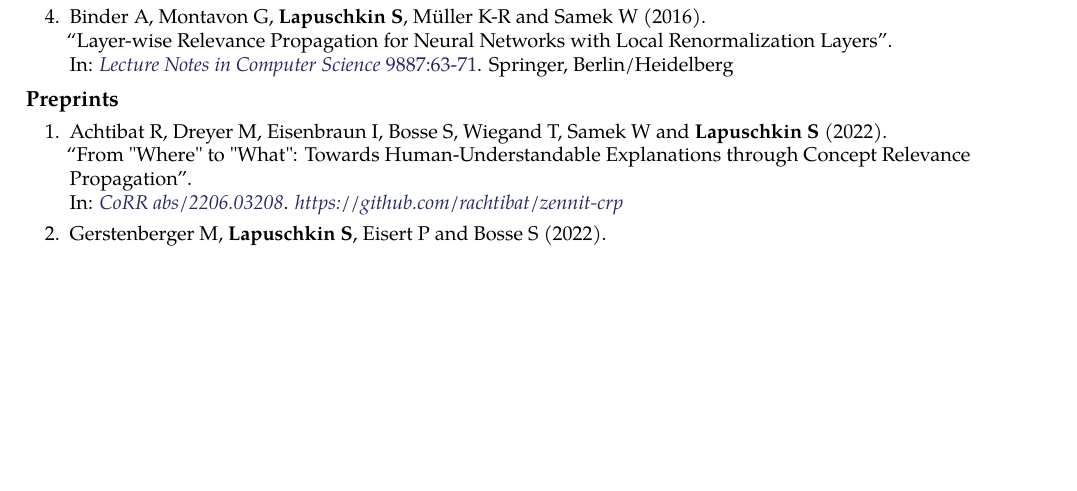
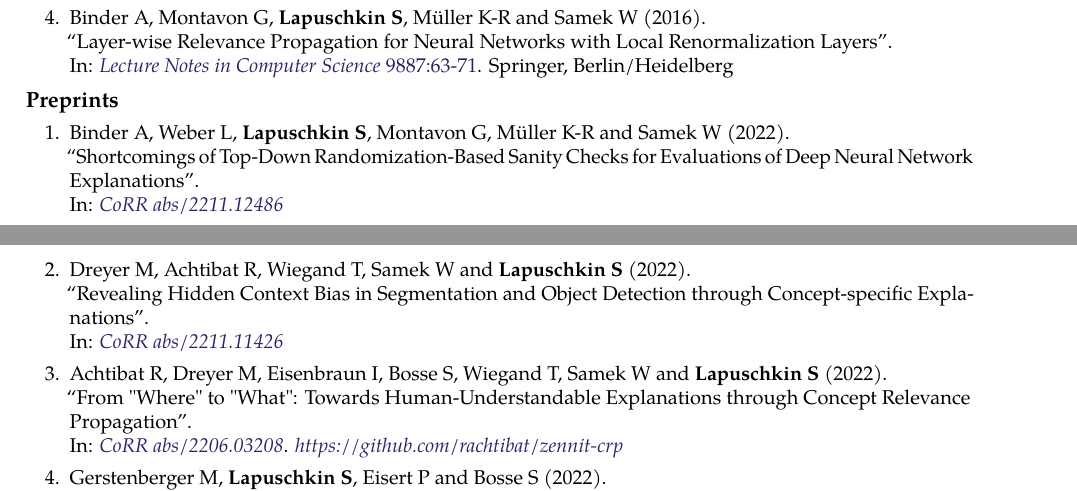
Before and after one commit to sebastian-lapuschkin-sideprojects/latex-cv, a LaTeX CV (cv.tex): part of page 6 of 7 before the commit and two parts of pages 6 and 7 of 7 after it, the two joined at a grey line, cut so that both start at the same text, the shorter picture padded with empty space. Compiled offline with pdfLaTeX.

Commit message:
2 preprints added, 2 accepted papers added

```diff
--- a/cv.tex
+++ b/cv.tex
@@ -1046,6 +1062,18 @@ Further research interests include efficient machine learning and data analysis,
 {
     \begin{enumerate}
 
+        \item \preprintref{Binder A, Weber L, \textbf{Lapuschkin S}, Montavon G, Müller K-R and Samek W}
+                        {2022}
+                        {Shortcomings of Top-Down Randomization-Based Sanity Checks for Evaluations of Deep Neural Network Explanations}
+                        {CoRR abs/2211.12486}
+                        {https://arxiv.org/abs/2211.12486}
+
+        \item \preprintref{Dreyer M, Achtibat R, Wiegand T, Samek W and \textbf{Lapuschkin S}}
+                        {2022}
+                        {Revealing Hidden Context Bias in Segmentation and Object Detection through Concept-specific Explanations}
+                        {CoRR abs/2211.11426}
+                        {https://arxiv.org/abs/2211.11426}
+
         \item \preprintrefwnote{Achtibat R, Dreyer M, Eisenbraun I, Bosse S, Wiegand T, Samek W and \textbf{Lapuschkin S}}
                         {2022}
                         {From "Where" to "What": Towards Human-Understandable Explanations through Concept Relevance Propagation}
```
Also changed, not shown: cv.pdf, cv.tex (25 more changed lines).
